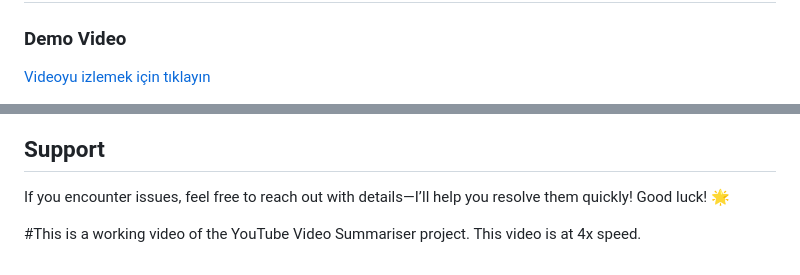
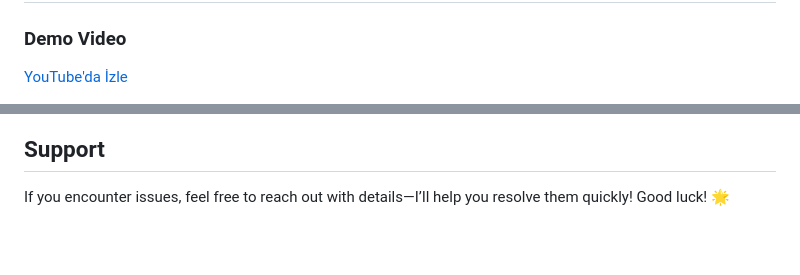
Before and after one commit to ctntrk/YouTube-Video-Summariser-Project, a Markdown page: README.md, 2 parts joined by grey strips. GitHub-like rendering; blank space fills up the shorter version.

```diff
--- a/README.md
+++ b/README.md
@@ -1,5 +1,5 @@
 # YouTube Video Summarizer
 
 ### Demo Video
-[Videoyu izlemek için tıklayın](https://github.com/kullaniciadi/depoadi/raw/main/demo.mp4)
+[YouTube'da İzle](https://www.youtube.com/watch?v=VIDEO_ID)
 
@@ -230,6 +227,3 @@ C:\Users\User\youtube-summary>venv\Scripts\activate
 
 ## Support
 If you encounter issues, feel free to reach out with details—I’ll help you resolve them quickly! Good luck! 🌟
-
-
-#This is a working video of the YouTube Video Summariser project. This video is at 4x speed.
```
Also changed, not shown: other parts of README.md (+1 -4 lines).
